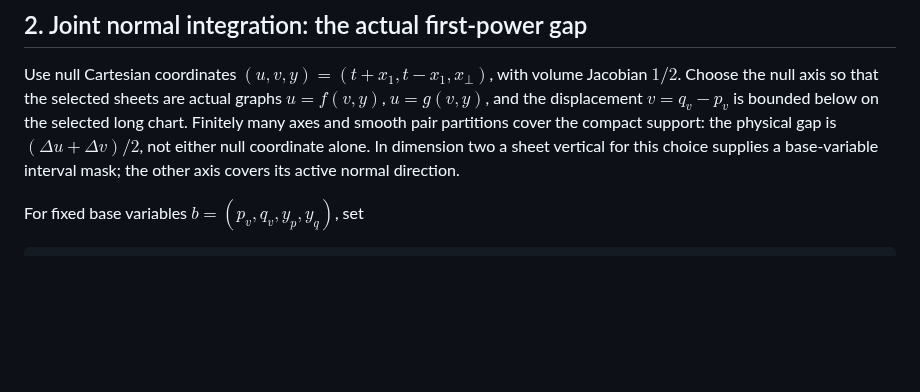
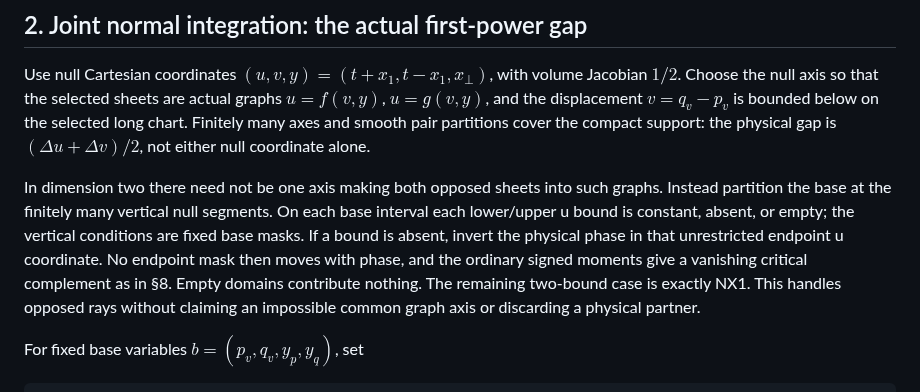
Before and after one commit to q5m-ai/causal-set-emergence, a Markdown page: notes/null-cartesian-pushforward.md, the part around the change. Drawn GitHub-style; blank space fills up the shorter version.

Commit message:
Make the two-dimensional fixed-mask complement explicit

```diff
--- a/notes/null-cartesian-pushforward.md
+++ b/notes/null-cartesian-pushforward.md
@@ -66,9 +66,17 @@ volume Jacobian $`1/2`$. Choose the null axis so that the selected sheets are
 actual graphs $`u=f(v,y)`$, $`u=g(v,y)`$, and the displacement
 $`v=q_v-p_v`$ is bounded below on the selected long chart. Finitely many axes
 and smooth pair partitions cover the compact support: the physical gap is
-$`(\Delta u+\Delta v)/2`$, not either null coordinate alone. In dimension
-two a sheet vertical for this choice supplies a base-variable interval mask;
-the other axis covers its active normal direction.
+$`(\Delta u+\Delta v)/2`$, not either null coordinate alone.
+
+In dimension two there need not be one axis making both opposed sheets into
+such graphs. Instead partition the base at the finitely many vertical null
+segments. On each base interval each lower/upper u bound is constant, absent,
+or empty; the vertical conditions are fixed base masks. If a bound is absent,
+invert the physical phase in that unrestricted endpoint u coordinate. No
+endpoint mask then moves with phase, and the ordinary signed moments give a
+vanishing critical complement as in §8. Empty domains contribute nothing.
+The remaining two-bound case is exactly NX1. This handles opposed rays without
+claiming an impossible common graph axis or discarding a physical partner.
 
 For fixed base variables $`b=(p_v,q_v,y_p,y_q)`$, set
 
```
